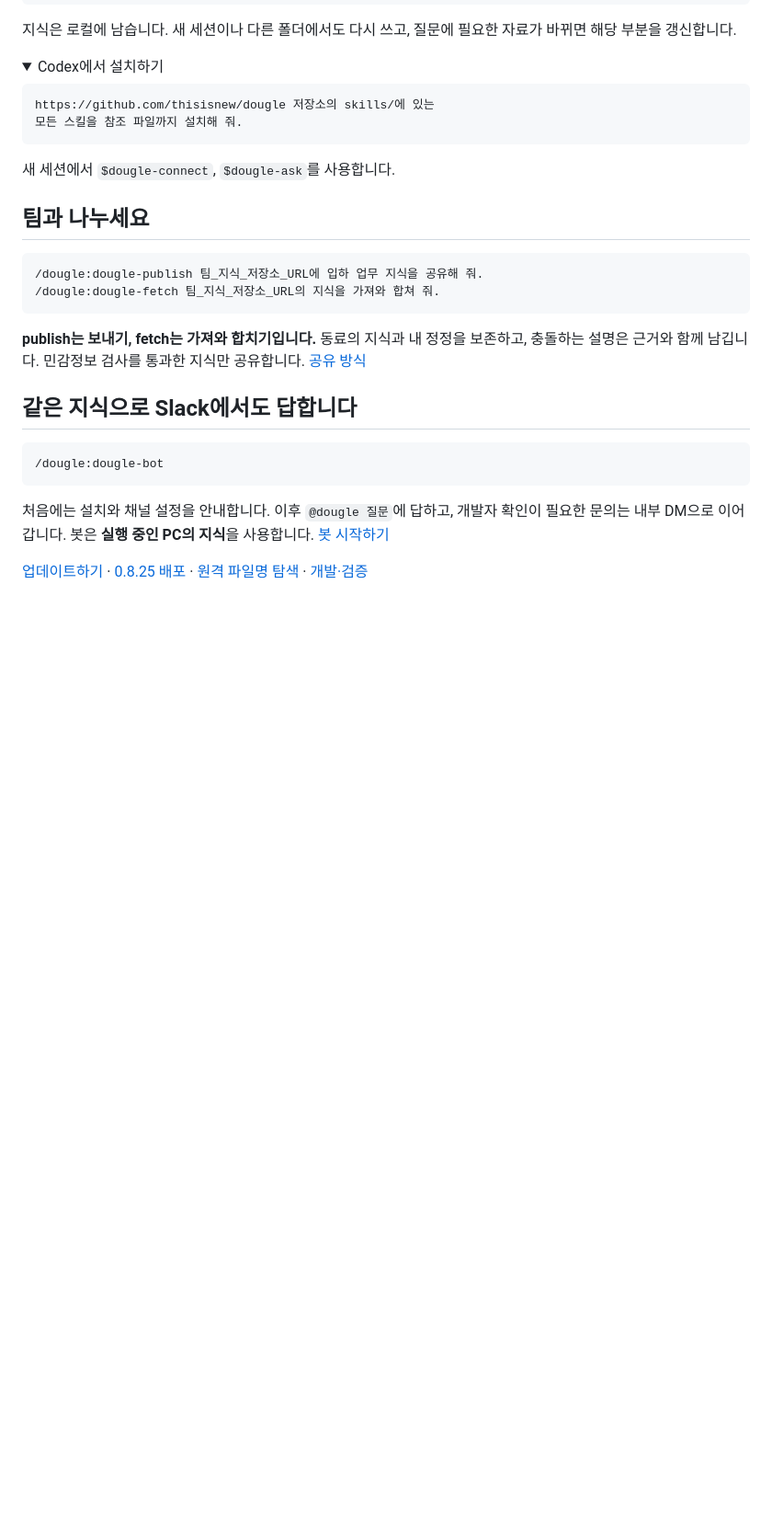
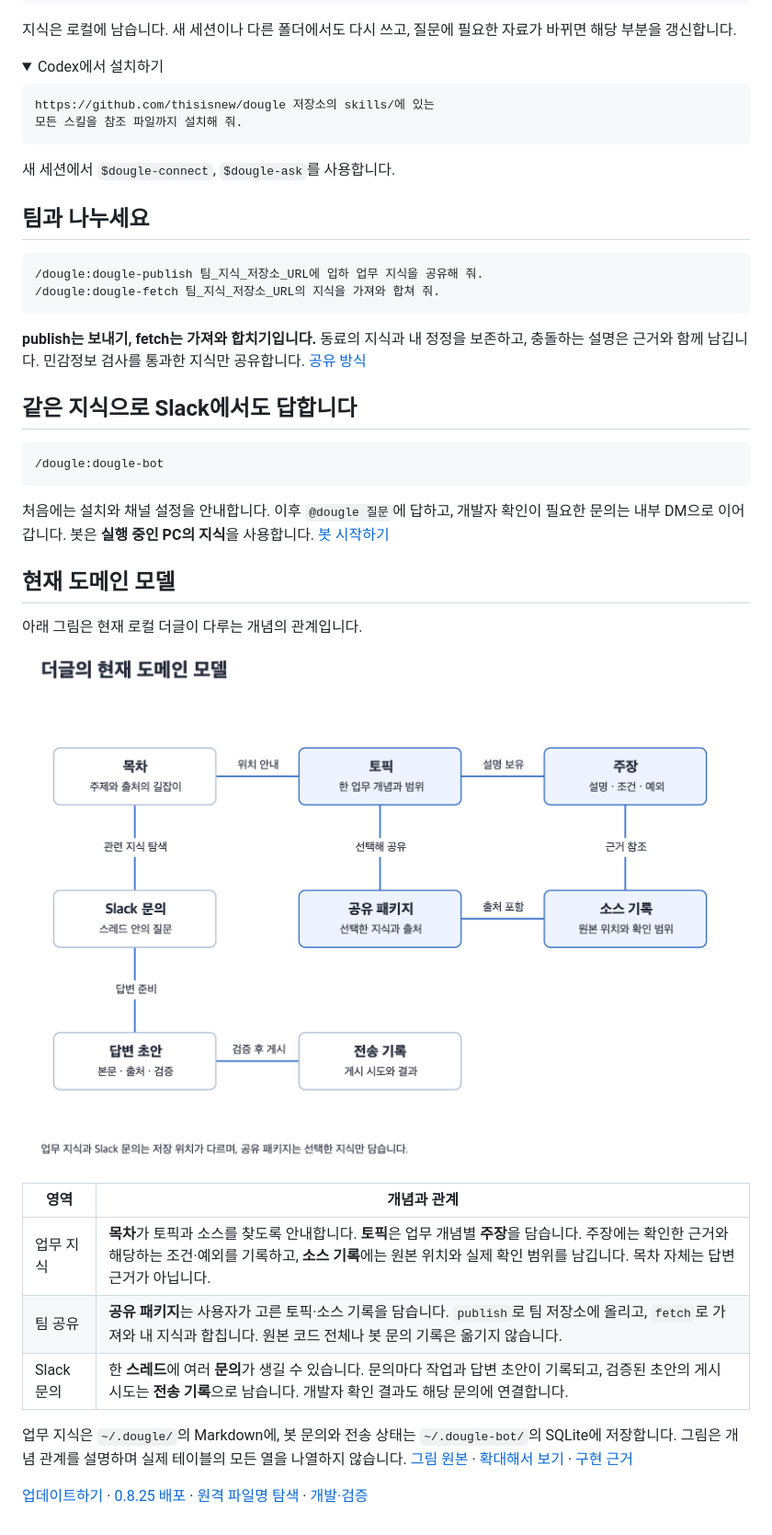
Before and after one commit to thisisnew/dougle, a Markdown page: README.md, the part around the change. Shown at 92% size. Rendered like a GitHub page; pictures changed too: docs/diagrams/archify/domain.png (added); folded sections open; blank space fills up the shorter version.

Commit message:
docs: add current Dougle domain model to README

```diff
--- a/README.md
+++ b/README.md
@@ -60,4 +60,18 @@ https://github.com/thisisnew/dougle 저장소의 skills/에 있는
 
 처음에는 설치와 채널 설정을 안내합니다. 이후 `@dougle 질문`에 답하고, 개발자 확인이 필요한 문의는 내부 DM으로 이어갑니다. 봇은 **실행 중인 PC의 지식**을 사용합니다. [봇 시작하기](dougle-bot/README.md)
 
+## 현재 도메인 모델
+
+아래 그림은 현재 로컬 더글이 다루는 개념의 관계입니다.
+
+![목차는 토픽을 찾고, 토픽의 주장은 소스 기록을 근거로 삼습니다. 선택한 지식은 공유 패키지로 나가며, Slack 문의는 검증된 답변 초안과 전송 기록으로 이어집니다.](docs/diagrams/archify/domain.png)
+
+| 영역 | 개념과 관계 |
+| --- | --- |
+| 업무 지식 | **목차**가 토픽과 소스를 찾도록 안내합니다. **토픽**은 업무 개념별 **주장**을 담습니다. 주장에는 확인한 근거와 해당하는 조건·예외를 기록하고, **소스 기록**에는 원본 위치와 실제 확인 범위를 남깁니다. 목차 자체는 답변 근거가 아닙니다. |
+| 팀 공유 | **공유 패키지**는 사용자가 고른 토픽·소스 기록을 담습니다. `publish`로 팀 저장소에 올리고, `fetch`로 가져와 내 지식과 합칩니다. 원본 코드 전체나 봇 문의 기록은 옮기지 않습니다. |
+| Slack 문의 | 한 **스레드**에 여러 **문의**가 생길 수 있습니다. 문의마다 작업과 답변 초안이 기록되고, 검증된 초안의 게시 시도는 **전송 기록**으로 남습니다. 개발자 확인 결과도 해당 문의에 연결합니다. |
+
+업무 지식은 `~/.dougle/`의 Markdown에, 봇 문의와 전송 상태는 `~/.dougle-bot/`의 SQLite에 저장합니다. 그림은 개념 관계를 설명하며 실제 테이블의 모든 열을 나열하지 않습니다. [그림 원본](docs/diagrams/archify/domain.json) · [확대해서 보기](docs/diagrams/archify/domain.html) · [구현 근거](docs/design-reference.md)
+
 [업데이트하기](docs/skills/install.md#새-버전으로-업데이트하기) · [0.8.25 배포](https://github.com/thisisnew/dougle/releases/tag/v0.8.25-skills-preview.1) · [원격 파일명 탐색](docs/dougle-bot/remote-file-discovery-cases.md) · [개발·검증](docs/skills/development.md)
```
Also changed, not shown: docs/diagrams/README.md (+1 -0 lines), 5 other files.
